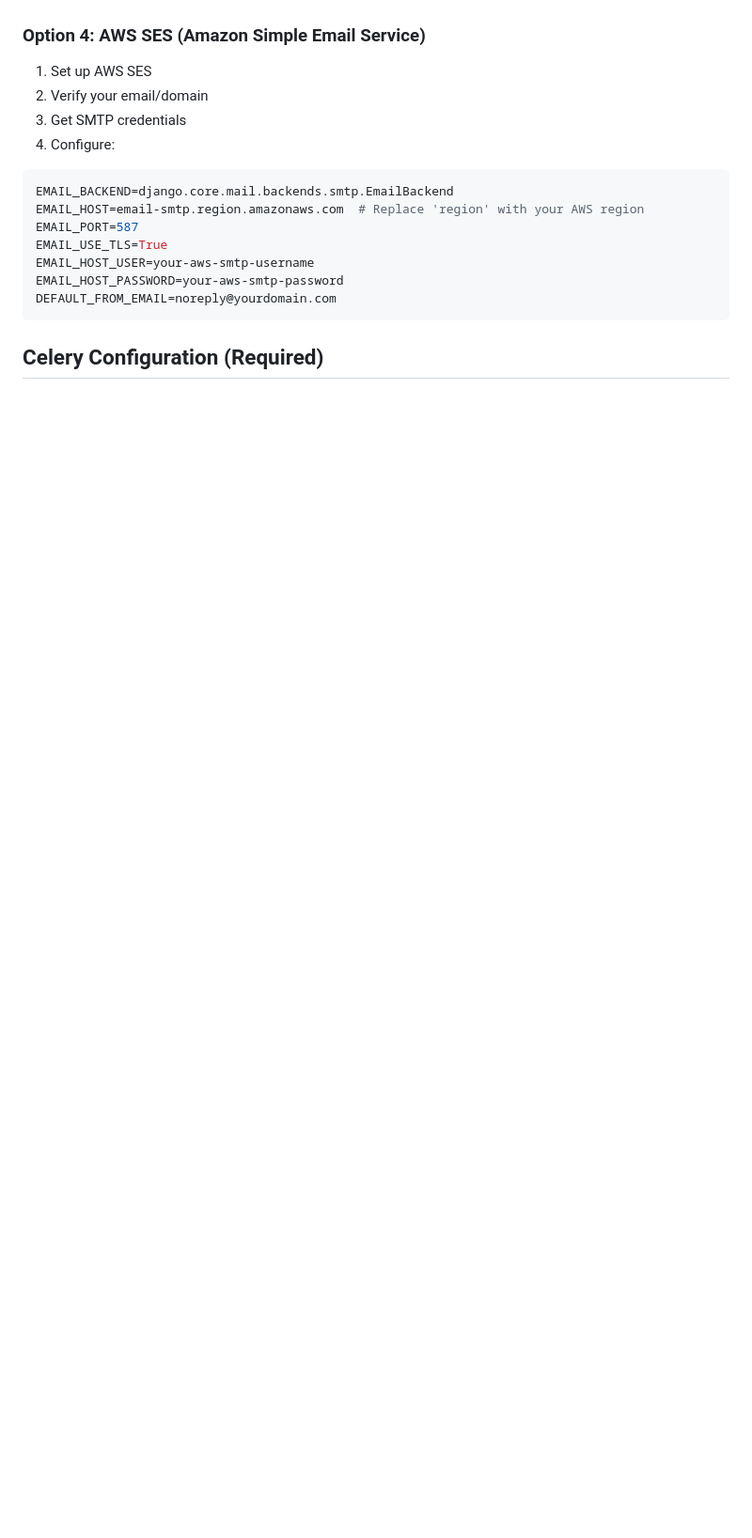
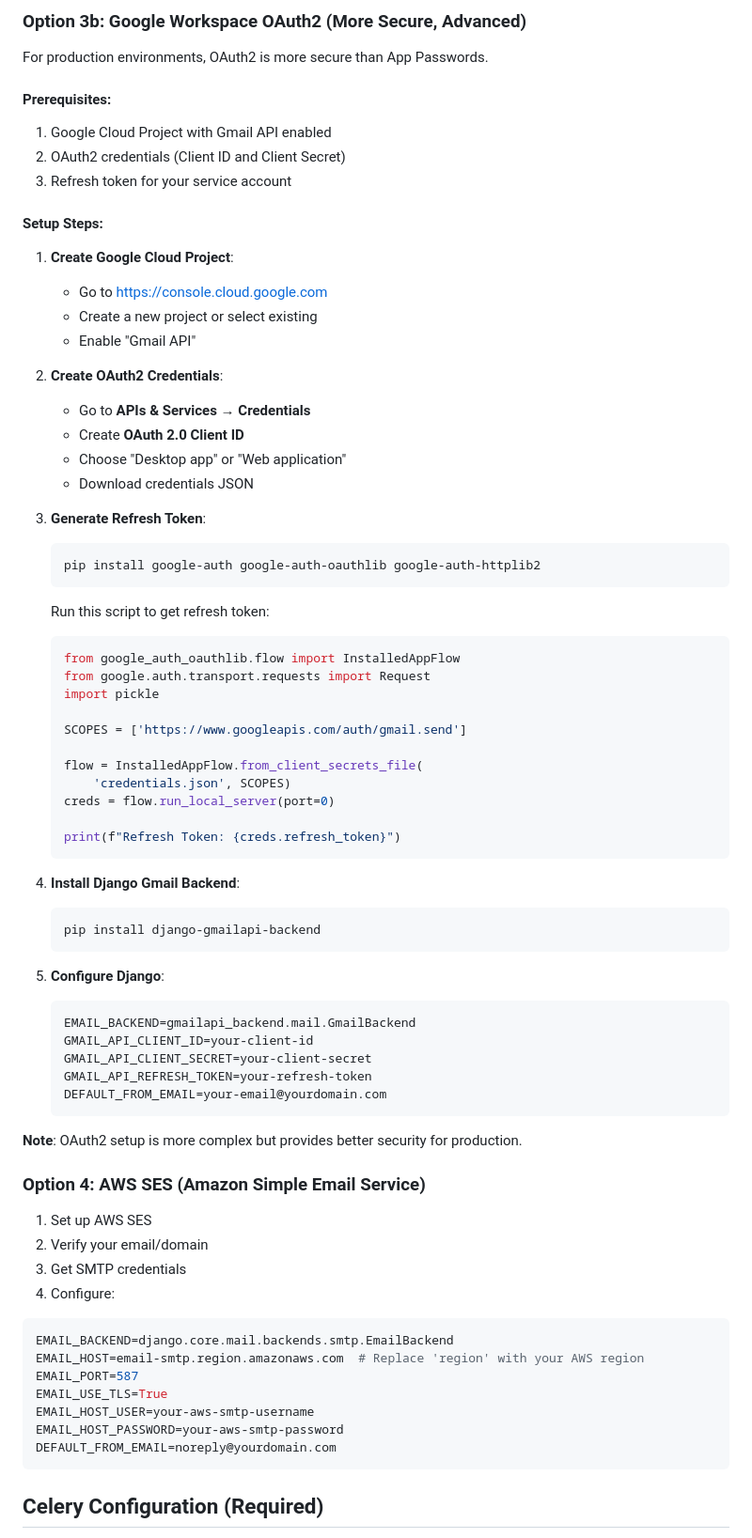
Before and after one commit to RobbS79/llmDietPlanner, a Markdown page: EMAIL_SETUP.md, the part around the change printed below. Shown: that part at 94% size. Rendered like a GitHub page; blank space fills up the shorter version.

````diff
--- a/EMAIL_SETUP.md
+++ b/EMAIL_SETUP.md
@@ -82,3 +141,60 @@ DEFAULT_FROM_EMAIL=your-email@gmail.com
+### Option 3b: Google Workspace OAuth2 (More Secure, Advanced)
+
+For production environments, OAuth2 is more secure than App Passwords.
+
+#### Prerequisites:
+1. Google Cloud Project with Gmail API enabled
+2. OAuth2 credentials (Client ID and Client Secret)
+3. Refresh token for your service account
+
+#### Setup Steps:
+
+1. **Create Google Cloud Project**:
+   - Go to https://console.cloud.google.com
+   - Create a new project or select existing
+   - Enable "Gmail API"
+
+2. **Create OAuth2 Credentials**:
+   - Go to **APIs & Services** → **Credentials**
+   - Create **OAuth 2.0 Client ID**
+   - Choose "Desktop app" or "Web application"
+   - Download credentials JSON
+
+3. **Generate Refresh Token**:
+   ```bash
+   pip install google-auth google-auth-oauthlib google-auth-httplib2
+   ```
+
+   Run this script to get refresh token:
+   ```python
+   from google_auth_oauthlib.flow import InstalledAppFlow
+   from google.auth.transport.requests import Request
+   import pickle
+
+   SCOPES = ['https://www.googleapis.com/auth/gmail.send']
+
+   flow = InstalledAppFlow.from_client_secrets_file(
+       'credentials.json', SCOPES)
+   creds = flow.run_local_server(port=0)
+
+   print(f"Refresh Token: {creds.refresh_token}")
+   ```
+
+4. **Install Django Gmail Backend**:
+   ```bash
+   pip install django-gmailapi-backend
+   ```
+
+5. **Configure Django**:
+   ```env
+   EMAIL_BACKEND=gmailapi_backend.mail.GmailBackend
+   GMAIL_API_CLIENT_ID=your-client-id
+   GMAIL_API_CLIENT_SECRET=your-client-secret
+   GMAIL_API_REFRESH_TOKEN=your-refresh-token
+   DEFAULT_FROM_EMAIL=your-email@yourdomain.com
+   ```
+
+**Note**: OAuth2 setup is more complex but provides better security for production.
 
 ### Option 4: AWS SES (Amazon Simple Email Service)
 
````
Also changed, not shown: other parts of EMAIL_SETUP.md (+65 -6 lines), GOOGLE_WORKSPACE_SETUP.md (added, +221 -0 lines).
